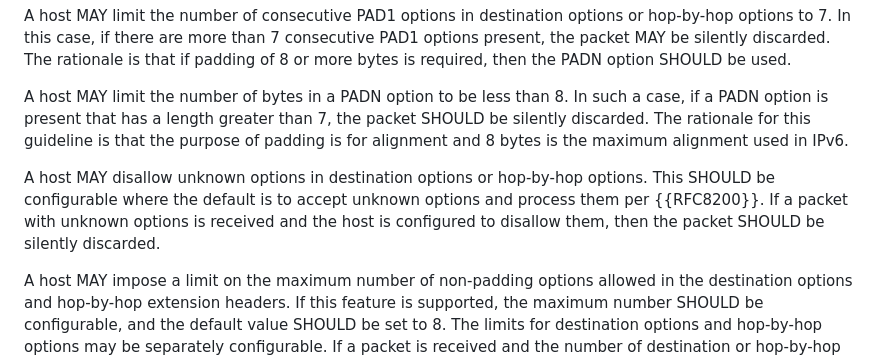
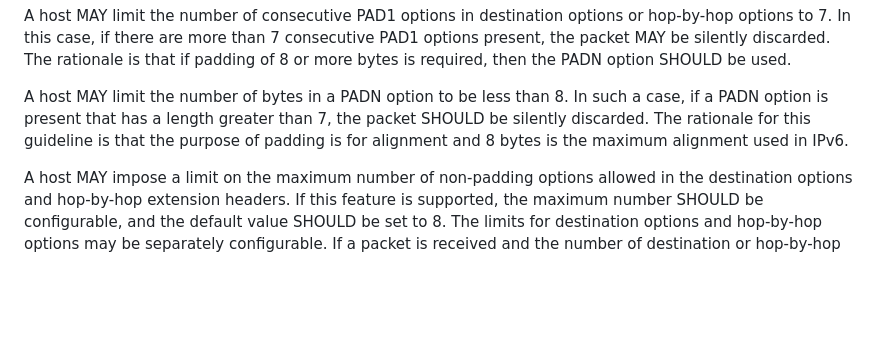
Before and after one commit to timchown/rfc8504-bis, a Markdown page: draft-ietf-6man-rfc8504-bis.md, the part around the change. GitHub-like rendering; blank space fills up the shorter version.

Commit message:
Removed Host May disallow unknown options.

```diff
--- a/draft-ietf-6man-rfc8504-bis.md
+++ b/draft-ietf-6man-rfc8504-bis.md
@@ -455,12 +455,6 @@ length greater than 7, the packet SHOULD be silently discarded. The
 rationale for this guideline is that the purpose of padding is for
 alignment and 8 bytes is the maximum alignment used in IPv6.
 
-A host MAY disallow unknown options in destination options or
-hop-by-hop options. This SHOULD be configurable where the default is
-to accept unknown options and process them per {{RFC8200}}. If a packet
-with unknown options is received and the host is configured to
-disallow them, then the packet SHOULD be silently discarded.
-
 A host MAY impose a limit on the maximum number of non-padding
 options allowed in the destination options and hop-by-hop extension
 headers. If this feature is supported, the maximum number SHOULD be
```
